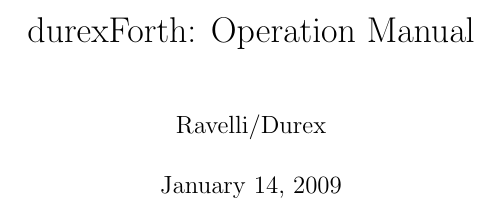
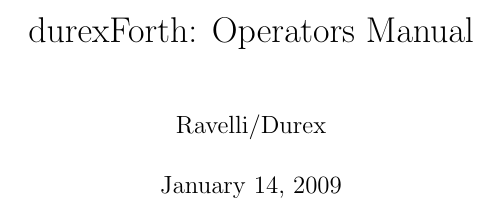
Before and after one commit to jkotlinski/durexforth, a LaTeX document (docs/manual.tex): part of page 1 of 13, cut so that both start at the same text. Compiled offline with pdfLaTeX.

Commit message:
Operators Manual is good

```diff
--- a/docs/manual.tex
+++ b/docs/manual.tex
@@ -4,9 +4,9 @@
 \usepackage{color}
 
 \author{Ravelli/Durex}
-\title{durexForth: Operation Manual}
+\title{durexForth: Operators Manual}
 
-\hypersetup{pdfauthor="Ravelli/Durex", pdftitle="durexForth: Operation Manual", colorlinks=true}
+\hypersetup{pdfauthor="Ravelli/Durex", pdftitle="durexForth: Operators Manual", colorlinks=true}
 \begin{document}
 \maketitle
 \tableofcontents
```
